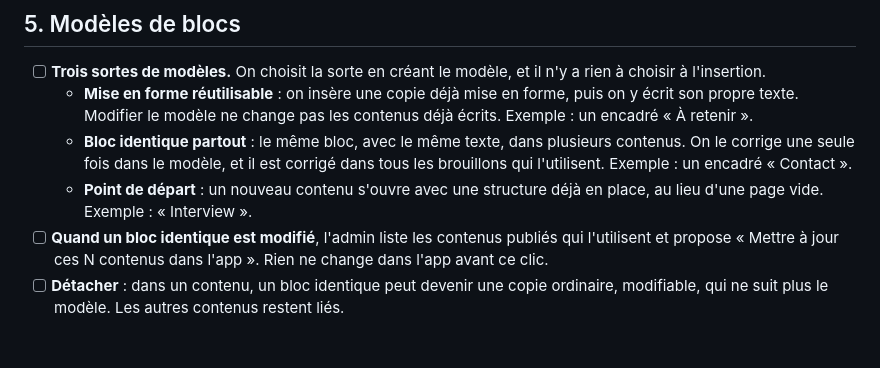
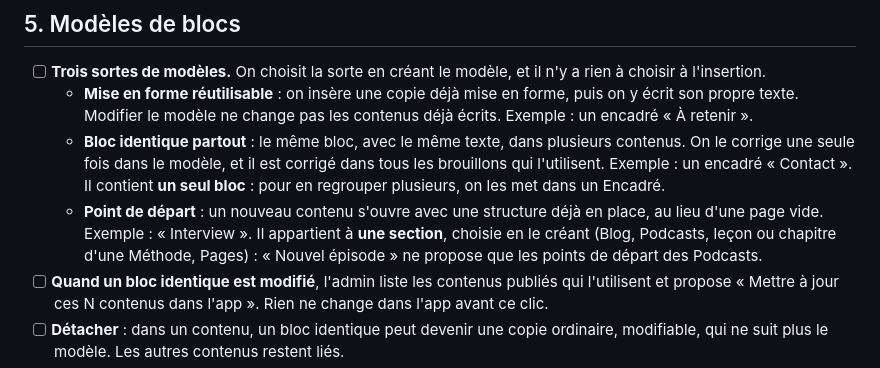
Before and after one commit to Vincent-Lo-Re/Declikora, a Markdown page: docs/ADMINISTRATION.md, the part around the change. GitHub-like rendering; blank space fills up the shorter version.

```diff
--- a/docs/ADMINISTRATION.md
+++ b/docs/ADMINISTRATION.md
@@ -64,8 +64,8 @@ Les sections 1 à 9 sont **décidées**. On coche chaque ligne quand elle est en
 
 - [ ] **Trois sortes de modèles.** On choisit la sorte en créant le modèle, et il n'y a rien à choisir à l'insertion.
   - **Mise en forme réutilisable** : on insère une copie déjà mise en forme, puis on y écrit son propre texte. Modifier le modèle ne change pas les contenus déjà écrits. Exemple : un encadré « À retenir ».
-  - **Bloc identique partout** : le même bloc, avec le même texte, dans plusieurs contenus. On le corrige une seule fois dans le modèle, et il est corrigé dans tous les brouillons qui l'utilisent. Exemple : un encadré « Contact ».
-  - **Point de départ** : un nouveau contenu s'ouvre avec une structure déjà en place, au lieu d'une page vide. Exemple : « Interview ».
+  - **Bloc identique partout** : le même bloc, avec le même texte, dans plusieurs contenus. On le corrige une seule fois dans le modèle, et il est corrigé dans tous les brouillons qui l'utilisent. Exemple : un encadré « Contact ». Il contient **un seul bloc** : pour en regrouper plusieurs, on les met dans un Encadré.
+  - **Point de départ** : un nouveau contenu s'ouvre avec une structure déjà en place, au lieu d'une page vide. Exemple : « Interview ». Il appartient à **une section**, choisie en le créant (Blog, Podcasts, leçon ou chapitre d'une Méthode, Pages) : « Nouvel épisode » ne propose que les points de départ des Podcasts.
 - [ ] **Quand un bloc identique est modifié**, l'admin liste les contenus publiés qui l'utilisent et propose « Mettre à jour ces N contenus dans l'app ». Rien ne change dans l'app avant ce clic.
 - [ ] **Détacher** : dans un contenu, un bloc identique peut devenir une copie ordinaire, modifiable, qui ne suit plus le modèle. Les autres contenus restent liés.
 - [ ] **Supprimer** : un modèle identique partout ne peut pas être supprimé tant qu'il est utilisé. L'admin montre les contenus concernés, et « Détacher partout » en fait des copies ordinaires. On peut ensuite supprimer le modèle. Les deux autres sortes se suppriment librement, puisque les contenus n'en gardent que des copies.
```
Also changed, not shown: docs/ARCHITECTURE-CONTENUS.md (+4 -2 lines).
